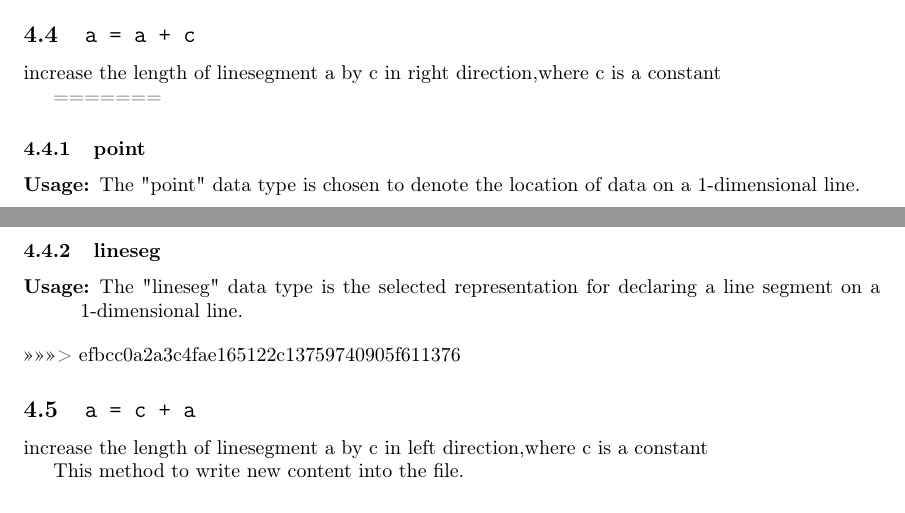
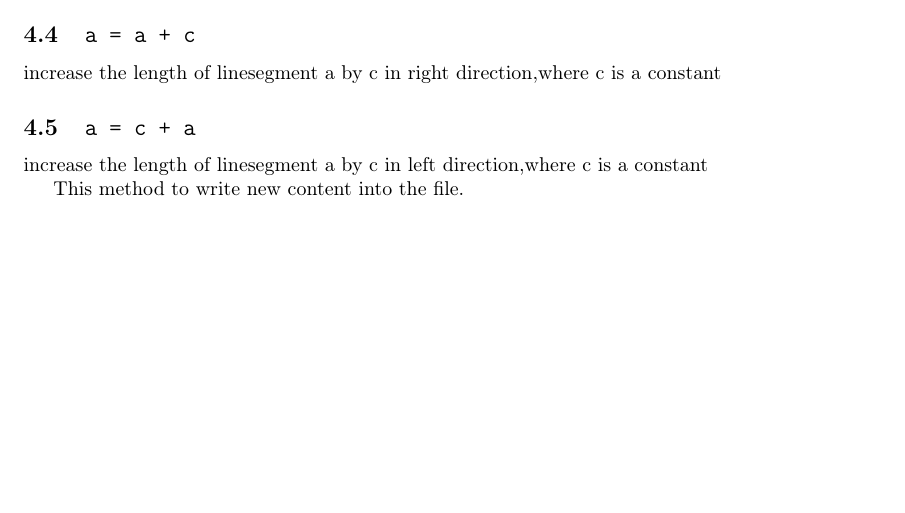
Before and after one commit to K-Vivek-Kumar/compilers-project, a LaTeX document (languageSpecification.tex): two parts of pages 6 and 7 of 13 before the commit and part of page 6 of 13 after it, the two joined at a grey line, cut so that both start at the same text, the shorter picture padded with empty space. Compiled offline with pdfLaTeX.

Commit message:
improved language specification...

```diff
--- a/languageSpecification.tex
+++ b/languageSpecification.tex
@@ -189,18 +188,6 @@ check if the first point of linesegment a is on linesegment b
 increase the length of linesegment a by c in right direction,where c is a constant
 
 
-=======
-
-\subsubsection{point}
-\begin{description}[leftmargin=1cm]
-  \item[Usage:] The "point" data type is chosen to denote the location of data on a 1-dimensional line.
-\end{description}
-
-\subsubsection{lineseg}
-\begin{description}[leftmargin=1cm]
-  \item[Usage:] The "lineseg" data type is the selected representation for declaring a line segment on a 1-dimensional line.
-\end{description}
->>>>>>> efbcc0a2a3c4fae165122c13759740905f611376
 \subsection{\texttt{a = c + a}}
 increase the length of linesegment a by c in left direction,where c is a constant
 
```
Also changed, not shown: languageSpecification.tex (1 more changed lines).
